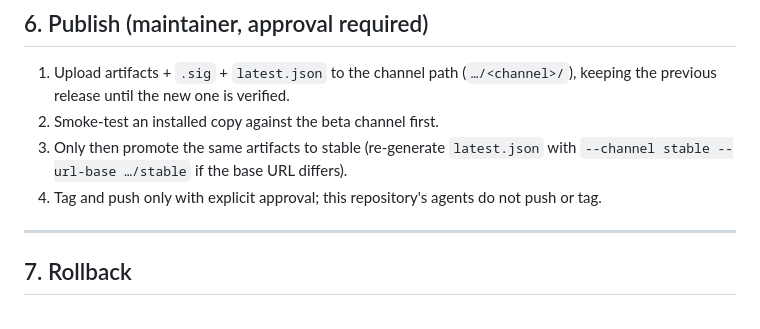
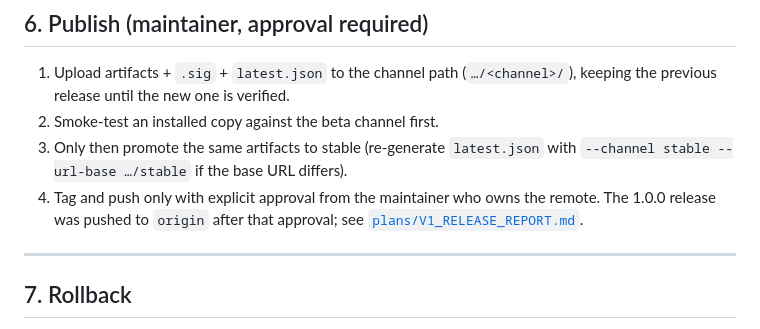
Before and after one commit to Henrique-Batista/owasidea, a Markdown page: docs/RELEASE.md, the part around the change. Drawn GitHub-style.

Commit message:
docs(release): record the 1.0.0 push and remote
- Release report section 8/10.4 no longer claim the push was impossible.
- RELEASE.md keeps the approval gate and records the 1.0.0 push.

```diff
--- a/docs/RELEASE.md
+++ b/docs/RELEASE.md
@@ -267,8 +267,9 @@ SBOM and provenance generation (RL-04) needs no secret. The `full` job sets
 2. Smoke-test an installed copy against the beta channel first.
 3. Only then promote the same artifacts to stable (re-generate `latest.json`
    with `--channel stable --url-base …/stable` if the base URL differs).
-4. Tag and push only with explicit approval; this repository's agents do not
-   push or tag.
+4. Tag and push only with explicit approval from the maintainer who owns the
+   remote. The 1.0.0 release was pushed to `origin` after that approval; see
+   [`plans/V1_RELEASE_REPORT.md`](plans/V1_RELEASE_REPORT.md#105-push).
 
 ---
 
```
Also changed, not shown: docs/plans/V1_RELEASE_REPORT.md (+5 -4 lines).
